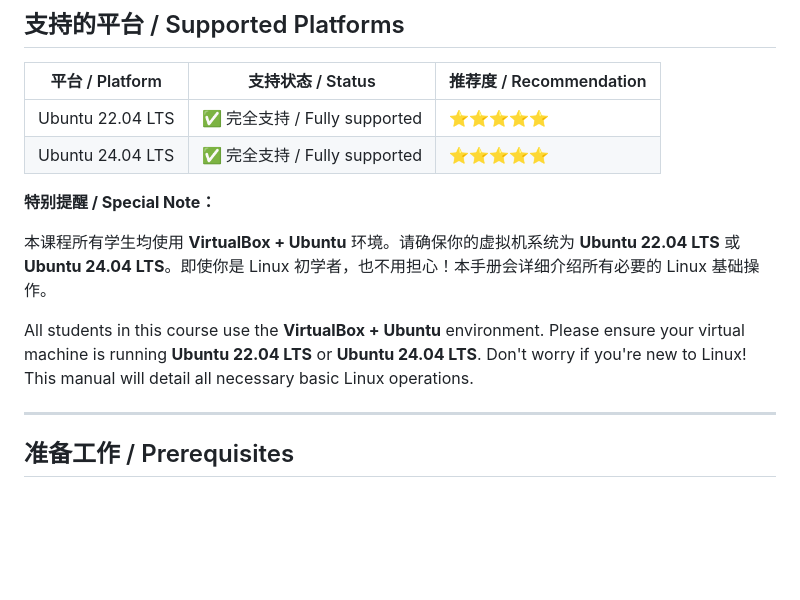
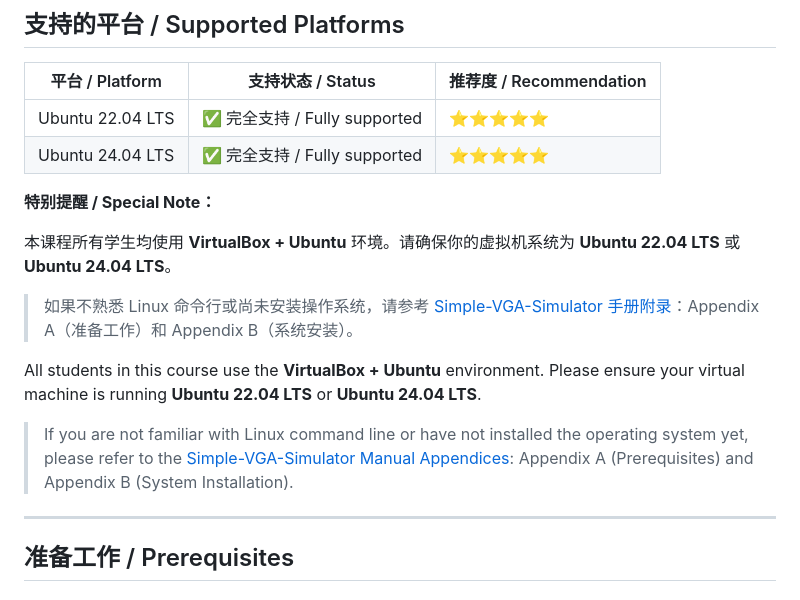
Before and after one commit to pikipity/Verilog-Quiz-System, a Markdown page: Manual for EIE330 Students.md, the part around the change. Rendered like a GitHub page; blank space fills up the shorter version.

```diff
--- a/Manual for EIE330 Students.md
+++ b/Manual for EIE330 Students.md
@@ -30,9 +30,13 @@ This manual is designed for EIE330 course students, providing detailed instructi
 
 **特别提醒 / Special Note：**
 
-本课程所有学生均使用 **VirtualBox + Ubuntu** 环境。请确保你的虚拟机系统为 **Ubuntu 22.04 LTS** 或 **Ubuntu 24.04 LTS**。即使你是 Linux 初学者，也不用担心！本手册会详细介绍所有必要的 Linux 基础操作。
+本课程所有学生均使用 **VirtualBox + Ubuntu** 环境。请确保你的虚拟机系统为 **Ubuntu 22.04 LTS** 或 **Ubuntu 24.04 LTS**。
 
-All students in this course use the **VirtualBox + Ubuntu** environment. Please ensure your virtual machine is running **Ubuntu 22.04 LTS** or **Ubuntu 24.04 LTS**. Don't worry if you're new to Linux! This manual will detail all necessary basic Linux operations.
+> 如果不熟悉 Linux 命令行或尚未安装操作系统，请参考 [Simple-VGA-Simulator 手册附录](https://github.com/pikipity/Simple-VGA-Simulator/blob/main/Manual%20for%20EIE330%20Students.md#10-%E9%99%84%E5%BD%95--appendices)：Appendix A（准备工作）和 Appendix B（系统安装）。
+
+All students in this course use the **VirtualBox + Ubuntu** environment. Please ensure your virtual machine is running **Ubuntu 22.04 LTS** or **Ubuntu 24.04 LTS**.
+
+> If you are not familiar with Linux command line or have not installed the operating system yet, please refer to the [Simple-VGA-Simulator Manual Appendices](https://github.com/pikipity/Simple-VGA-Simulator/blob/main/Manual%20for%20EIE330%20Students.md#10-%E9%99%84%E5%BD%95--appendices): Appendix A (Prerequisites) and Appendix B (System Installation).
 
 ---
 
```
